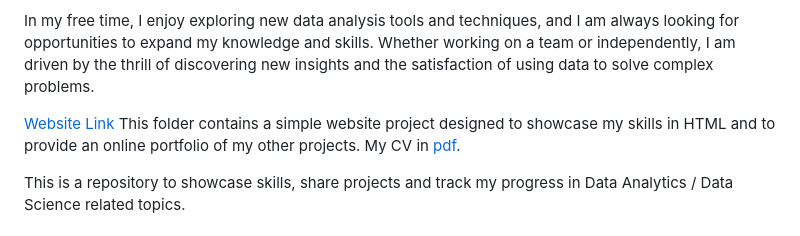
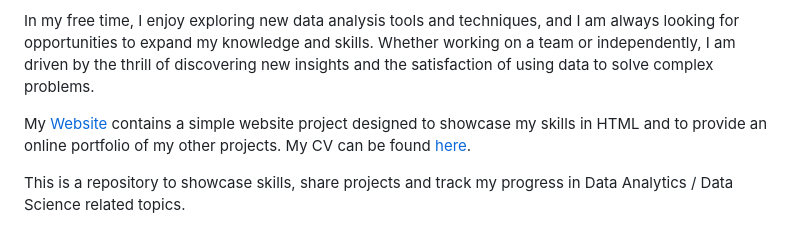
Before and after one commit to Adamshepherd36/Adamshepherd36.github.io, a Markdown page: README.md, the part around the change. Rendered like a GitHub page.

Commit message:
Website link

```diff
--- a/README.md
+++ b/README.md
@@ -7,9 +7,9 @@ During my studies, I honed my ability to work with complex data and developed a
 
 In my free time, I enjoy exploring new data analysis tools and techniques, and I am always looking for opportunities to expand my knowledge and skills. Whether working on a team or independently, I am driven by the thrill of discovering new insights and the satisfaction of using data to solve complex problems.
 
-[Website Link](https://adamshepherd36.github.io/)
-This folder contains a simple website project designed to showcase my skills in HTML and to provide an online portfolio of my other projects.
-My CV in [pdf](https://github.com/Adamshepherd36/Adamshepherd36.github.io/blob/main/CV%20-%20Adam%20Shepherd.pdf).
+My [Website](https://adamshepherd36.github.io/)
+contains a simple website project designed to showcase my skills in HTML and to provide an online portfolio of my other projects.
+My CV can be found [here](https://github.com/Adamshepherd36/Adamshepherd36.github.io/blob/main/CV%20-%20Adam%20Shepherd.pdf).
 
 This is a repository to showcase skills, share projects and track my progress in Data Analytics / Data Science related topics.
 
```
